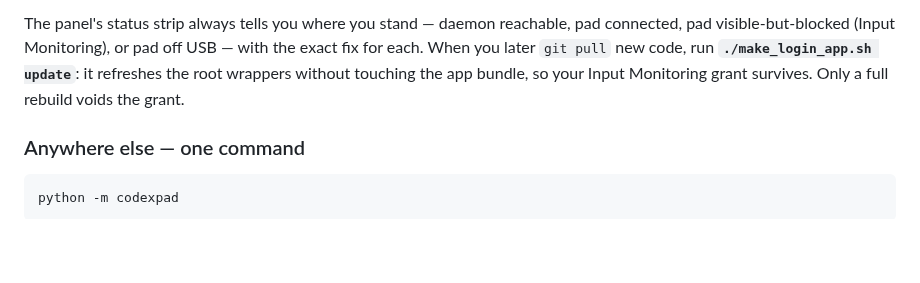
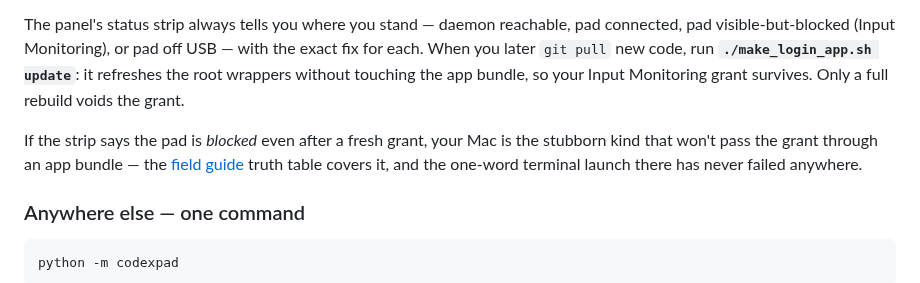
Before and after one commit to shahcolate/codexpad, a Markdown page: README.md, the part around one of its changes. Drawn GitHub-style; blank space fills up the shorter version.

````diff
--- a/README.md
+++ b/README.md
@@ -85,6 +85,11 @@ code, run **`./make_login_app.sh update`**: it refreshes the root wrappers
 without touching the app bundle, so your Input Monitoring grant survives.
 Only a full rebuild voids the grant.
 
+If the strip says the pad is *blocked* even after a fresh grant, your Mac
+is the stubborn kind that won't pass the grant through an app bundle — the
+[field guide](#field-guide) truth table covers it, and the one-word
+terminal launch there has never failed anywhere.
+
 ### Anywhere else — one command
 
 ```bash
````
Also changed, not shown: other parts of README.md (+9 -2 lines), docs/app.png, docs/demo.gif.
